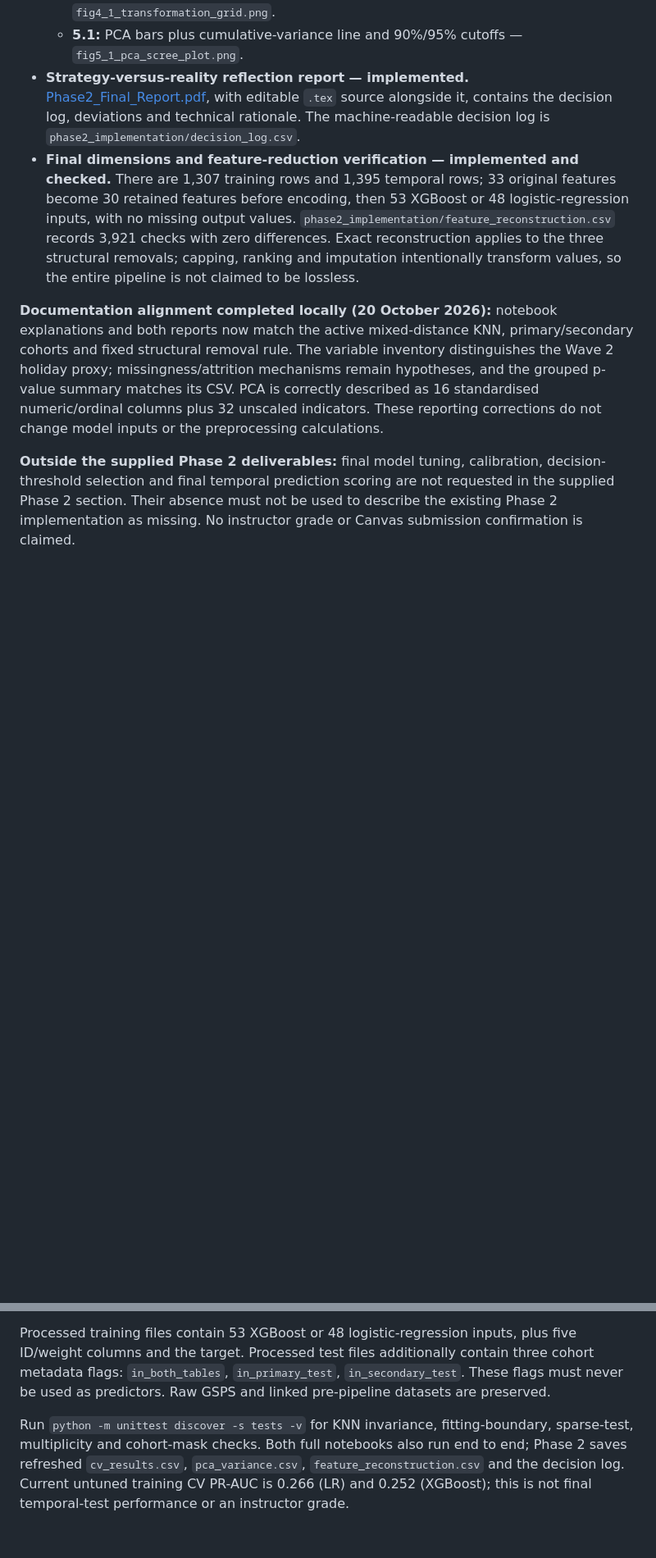
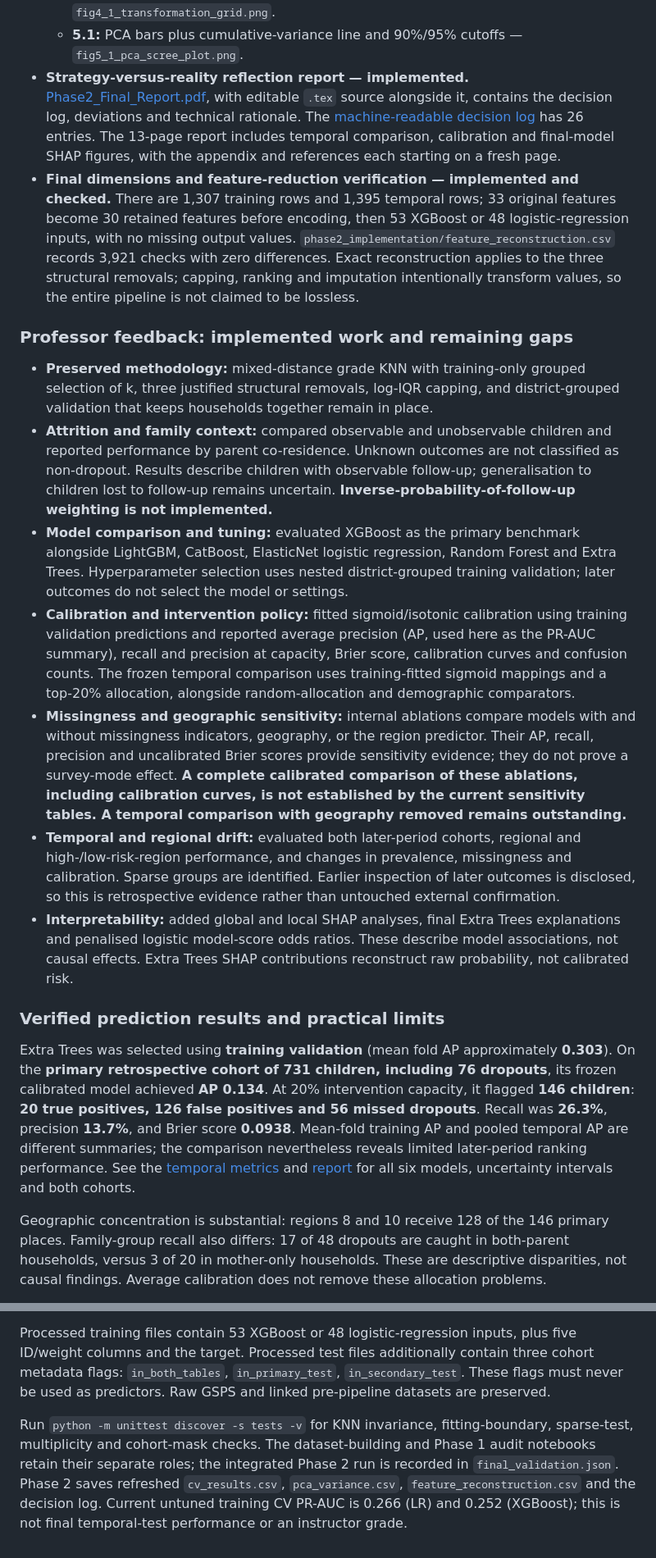
Before and after one commit to Emile-Lucky-Muhigira/AISD_Project, a Markdown page: README.md, 2 parts joined by grey strips. Shown at 82% size. Rendered like a GitHub page; blank space fills up the shorter version.

Commit message:
Align README with Phase 2 results and feedback

```diff
--- a/README.md
+++ b/README.md
@@ -155,9 +160,22 @@ This comparison uses pages 9–10 and the repository layout on page 2 of **Assig
   - **3.3:** horizontal feature-to-target mutual-information ranking — `fig3_3_target_importance.png`.
   - **4.1:** 2×2 Raw → Log → Min-Max → Standardized distribution grid — `fig4_1_transformation_grid.png`.
   - **5.1:** PCA bars plus cumulative-variance line and 90%/95% cutoffs — `fig5_1_pca_scree_plot.png`.
-- **Strategy-versus-reality reflection report — implemented.** [Phase2_Final_Report.pdf](phase2_implementation/Phase2_Final_Report.pdf), with editable `.tex` source alongside it, contains the decision log, deviations and technical rationale. The machine-readable decision log is `phase2_implementation/decision_log.csv`.
+- **Strategy-versus-reality reflection report — implemented.** [Phase2_Final_Report.pdf](phase2_implementation/Phase2_Final_Report.pdf), with editable `.tex` source alongside it, contains the decision log, deviations and technical rationale. The [machine-readable decision log](phase2_implementation/decision_log.csv) has 26 entries. The 13-page report includes temporal comparison, calibration and final-model SHAP figures, with the appendix and references each starting on a fresh page.
 - **Final dimensions and feature-reduction verification — implemented and checked.** There are 1,307 training rows and 1,395 temporal rows; 33 original features become 30 retained features before encoding, then 53 XGBoost or 48 logistic-regression inputs, with no missing output values. `phase2_implementation/feature_reconstruction.csv` records 3,921 checks with zero differences. Exact reconstruction applies to the three structural removals; capping, ranking and imputation intentionally transform values, so the entire pipeline is not claimed to be lossless.
 
-**Documentation alignment completed locally (20 October 2026):** notebook explanations and both reports now match the active mixed-distance KNN, primary/secondary cohorts and fixed structural removal rule. The variable inventory distinguishes the Wave 2 holiday proxy; missingness/attrition mechanisms remain hypotheses, and the grouped p-value summary matches its CSV. PCA is correctly described as 16 standardised numeric/ordinal columns plus 32 unscaled indicators. These reporting corrections do not change model inputs or the preprocessing calculations.
+### Professor feedback: implemented work and remaining gaps
 
-**Outside the supplied Phase 2 deliverables:** final model tuning, calibration, decision-threshold selection and final temporal prediction scoring are not requested in the supplied Phase 2 section. Their absence must not be used to describe the existing Phase 2 implementation as missing. No instructor grade or Canvas submission confirmation is claimed.
+- **Preserved methodology:** mixed-distance grade KNN with training-only grouped selection of k, three justified structural removals, log-IQR capping, and district-grouped validation that keeps households together remain in place.
+- **Attrition and family context:** compared observable and unobservable children and reported performance by parent co-residence. Unknown outcomes are not classified as non-dropout. Results describe children with observable follow-up; generalisation to children lost to follow-up remains uncertain. **Inverse-probability-of-follow-up weighting is not implemented.**
+- **Model comparison and tuning:** evaluated XGBoost as the primary benchmark alongside LightGBM, CatBoost, ElasticNet logistic regression, Random Forest and Extra Trees. Hyperparameter selection uses nested district-grouped training validation; later outcomes do not select the model or settings.
+- **Calibration and intervention policy:** fitted sigmoid/isotonic calibration using training validation predictions and reported average precision (AP, used here as the PR-AUC summary), recall and precision at capacity, Brier score, calibration curves and confusion counts. The frozen temporal comparison uses training-fitted sigmoid mappings and a top-20% allocation, alongside random-allocation and demographic comparators.
+- **Missingness and geographic sensitivity:** internal ablations compare models with and without missingness indicators, geography, or the region predictor. Their AP, recall, precision and uncalibrated Brier scores provide sensitivity evidence; they do not prove a survey-mode effect. **A complete calibrated comparison of these ablations, including calibration curves, is not established by the current sensitivity tables. A temporal comparison with geography removed remains outstanding.**
+- **Temporal and regional drift:** evaluated both later-period cohorts, regional and high-/low-risk-region performance, and changes in prevalence, missingness and calibration. Sparse groups are identified. Earlier inspection of later outcomes is disclosed, so this is retrospective evidence rather than untouched external confirmation.
+- **Interpretability:** added global and local SHAP analyses, final Extra Trees explanations and penalised logistic model-score odds ratios. These describe model associations, not causal effects. Extra Trees SHAP contributions reconstruct raw probability, not calibrated risk.
+
+### Verified prediction results and practical limits
+
+Extra Trees was selected using **training validation** (mean fold AP approximately **0.303**). On the **primary retrospective cohort of 731 children, including 76 dropouts**, its frozen calibrated model achieved **AP 0.134**. At 20% intervention capacity, it flagged **146 children**: **20 true positives, 126 false positives and 56 missed dropouts**. Recall was **26.3%**, precision **13.7%**, and Brier score **0.0938**. Mean-fold training AP and pooled temporal AP are different summaries; the comparison nevertheless reveals limited later-period ranking performance. See the [temporal metrics](phase2_implementation/temporal_metrics.csv) and [report](phase2_implementation/Phase2_Final_Report.pdf) for all six models, uncertainty intervals and both cohorts.
+
+Geographic concentration is substantial: regions 8 and 10 receive 128 of the 146 primary places. Family-group recall also differs: 17 of 48 dropouts are caught in both-parent households, versus 3 of 20 in mother-only households. These are descriptive disparities, not causal findings. Average calibration does not remove these allocation problems.
+
@@ -176,4 +199,4 @@ Feature-target and missingness screens check categorical expected cells. Sparse
 
 Processed training files contain 53 XGBoost or 48 logistic-regression inputs, plus five ID/weight columns and the target. Processed test files additionally contain three cohort metadata flags: `in_both_tables`, `in_primary_test`, `in_secondary_test`. These flags must never be used as predictors. Raw GSPS and linked pre-pipeline datasets are preserved.
 
-Run `python -m unittest discover -s tests -v` for KNN invariance, fitting-boundary, sparse-test, multiplicity and cohort-mask checks. Both full notebooks also run end to end; Phase 2 saves refreshed `cv_results.csv`, `pca_variance.csv`, `feature_reconstruction.csv` and the decision log. Current untuned training CV PR-AUC is 0.266 (LR) and 0.252 (XGBoost); this is not final temporal-test performance or an instructor grade.
+Run `python -m unittest discover -s tests -v` for KNN invariance, fitting-boundary, sparse-test, multiplicity and cohort-mask checks. The dataset-building and Phase 1 audit notebooks retain their separate roles; the integrated Phase 2 run is recorded in `final_validation.json`. Phase 2 saves refreshed `cv_results.csv`, `pca_variance.csv`, `feature_reconstruction.csv` and the decision log. Current untuned training CV PR-AUC is 0.266 (LR) and 0.252 (XGBoost); this is not final temporal-test performance or an instructor grade.
```
Also changed, not shown: other parts of README.md (+20 -10 lines).
